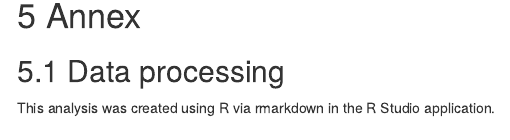
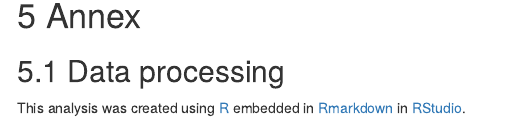
Before and after one commit to SusFram/COP26-FramMarket, an R Markdown document (rmd/cop26_FramMarket_report.Rmd): the page in a window 1100 px wide, from 9300 px down. Rendered offline with R 4.5, knitr and Pandoc, with nearby package versions; some code elsewhere in the file could not run offline; a font, style sheet, LaTeX package, included part or bibliography that could not be used is replaced or left out; menus at the side of the page are left out; common packages that the code uses without loading them are loaded.

Commit message:
updated R info

```diff
--- a/rmd/cop26_FramMarket_report.Rmd
+++ b/rmd/cop26_FramMarket_report.Rmd
@@ -532,7 +532,7 @@ makeFlexTable(head(t[, .(Question = text, `% no` = pc_no)]), cap = "Least strong
 
 ## Data processing
 
-This analysis was created using R via rmarkdown in the R Studio application.
+This analysis was created using [R](https://cran.r-project.org/) embedded in [Rmarkdown](https://rmarkdown.rstudio.com/) in [RStudio](https://www.rstudio.com/).
 
 ## R packages used
 
```
Also changed, not shown: 1 other file.
